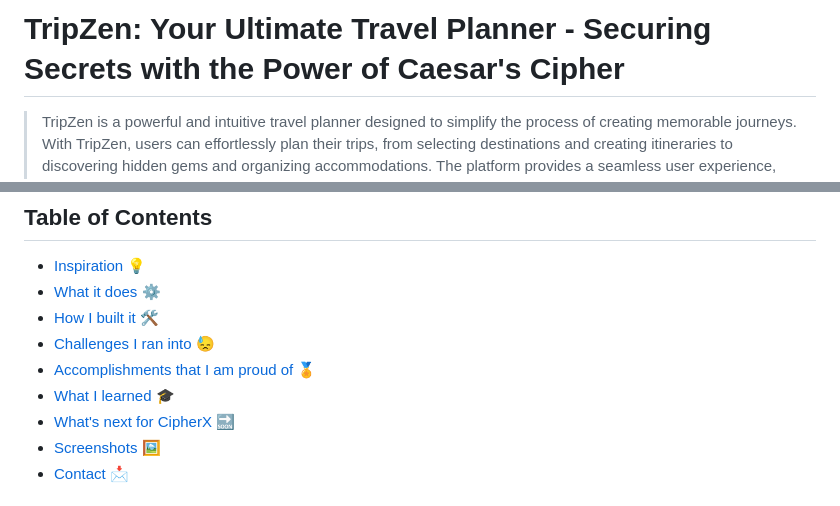
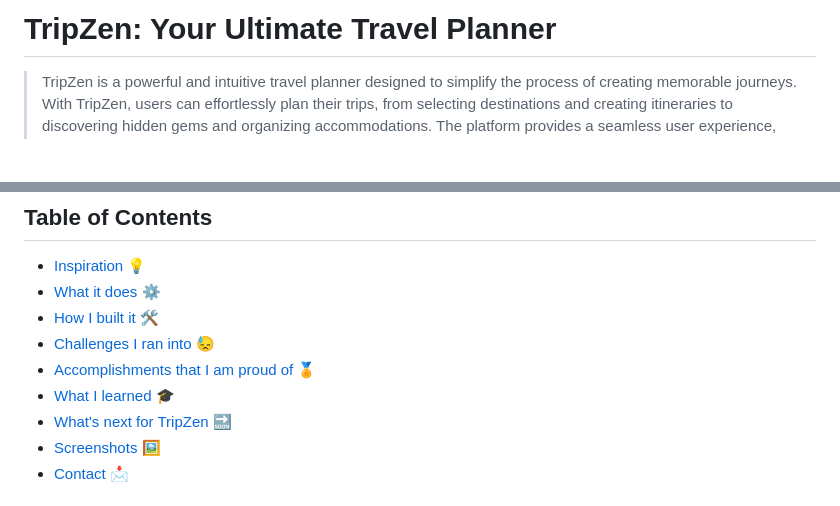
Before and after one commit to aman-chhetri/TripZen, a Markdown page: README.md, 2 parts joined by grey strips. GitHub-like rendering; blank space fills up the shorter version.

```diff
--- a/README.md
+++ b/README.md
@@ -1,4 +1,4 @@
-# TripZen: Your Ultimate Travel Planner - Securing Secrets with the Power of Caesar's Cipher
+# TripZen: Your Ultimate Travel Planner
 > TripZen is a powerful and intuitive travel planner designed to simplify the process of creating memorable journeys. With TripZen, users can effortlessly plan their trips, from selecting destinations and creating itineraries to discovering hidden gems and organizing accommodations. The platform provides a seamless user experience, offering personalized recommendations, real-time updates, and an array of features to enhance the travel planning process.
 
 > Live demo: [_here_](https://aman-chhetri.github.io/TripZen/). <!-- Project Link -->
@@ -10,7 +10,7 @@
 * [Challenges I ran into 😓](#challenges)
 * [Accomplishments that I am proud of 🏅](#accomplishments)
 * [What I learned 🎓](#learning)
-* [What's next for CipherX 🔜](#what-next)
+* [What's next for TripZen 🔜](#what-next)
 * [Screenshots 🖼️](#screenshots)
 * [Contact 📩](#contact)
 
```
